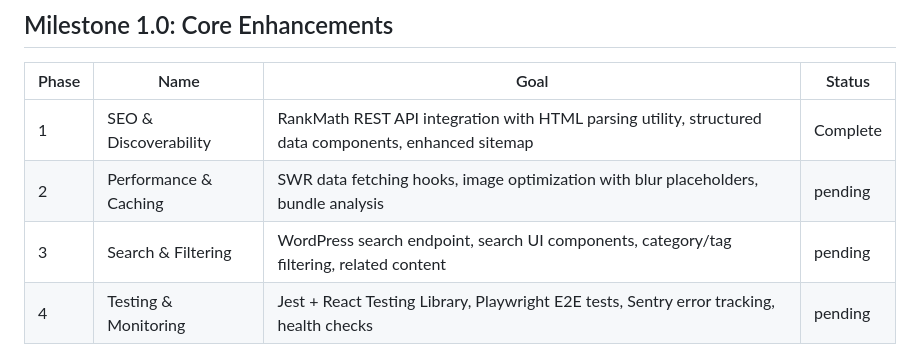
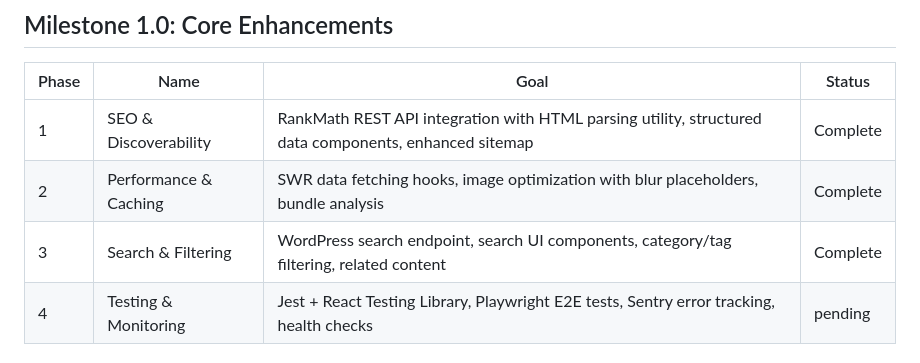
Before and after one commit to cliftonc0613/wp-starter-theme, a Markdown page: .planning/ROADMAP.md, the part around the change. GitHub-like rendering.

```diff
--- a/.planning/ROADMAP.md
+++ b/.planning/ROADMAP.md
@@ -5,8 +5,8 @@
 | Phase | Name | Goal | Status |
 |-------|------|------|--------|
 | 1 | SEO & Discoverability | RankMath REST API integration with HTML parsing utility, structured data components, enhanced sitemap | Complete |
-| 2 | Performance & Caching | SWR data fetching hooks, image optimization with blur placeholders, bundle analysis | pending |
-| 3 | Search & Filtering | WordPress search endpoint, search UI components, category/tag filtering, related content | pending |
+| 2 | Performance & Caching | SWR data fetching hooks, image optimization with blur placeholders, bundle analysis | Complete |
+| 3 | Search & Filtering | WordPress search endpoint, search UI components, category/tag filtering, related content | Complete |
 | 4 | Testing & Monitoring | Jest + React Testing Library, Playwright E2E tests, Sentry error tracking, health checks | pending |
 
 ## Phase Details
```
Also changed, not shown: .planning/STATE.md (+14 -9 lines), 1 other file.
